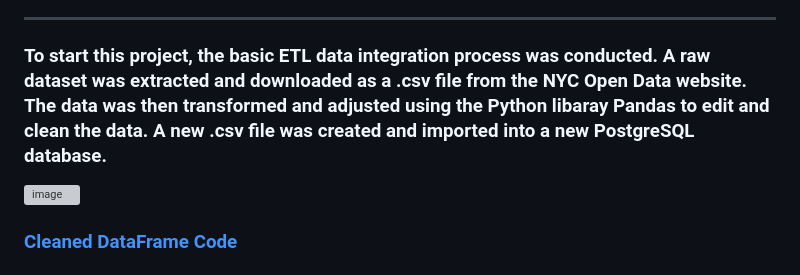
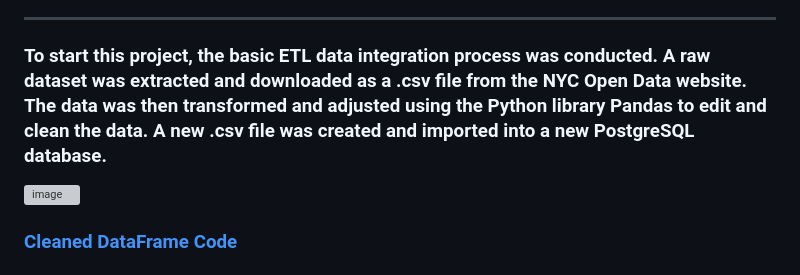
Before and after one commit to rvafaeis/project_3_data_visualizations, a Markdown page: README.md, the part around the change printed below. GitHub-like rendering; grey boxes are pictures that could not be loaded.

```diff
--- a/README.md
+++ b/README.md
@@ -5,7 +5,7 @@
 ### The aim of this project was to gather and analyze data from vehicle accidents in all five boroughs in New York City. This application was created to better understand vehicular accidents in New York City and to identify areas of concern from the New York City accident data obtained.
 
 -----------------------------------------------------------------------------------------------------------------------------------------------------------------------
-### To start this project, the basic ETL data integration process was conducted. A raw dataset was extracted and downloaded as a .csv file from the NYC Open Data website. The data was then transformed and adjusted using the Python libaray Pandas to edit and clean the data. A new .csv file was created and imported into a new PostgreSQL database.
+### To start this project, the basic ETL data integration process was conducted. A raw dataset was extracted and downloaded as a .csv file from the NYC Open Data website. The data was then transformed and adjusted using the Python library Pandas to edit and clean the data. A new .csv file was created and imported into a new PostgreSQL database.
 
 ![image](https://user-images.githubusercontent.com/120426753/234062142-37cc36f8-d73d-4f5d-b1c7-4b8e7b3af4e3.png)
 ### [Cleaned DataFrame Code](https://github.com/rvafaeis/project_3_data_visualizations/blob/main/Step%201.ipynb)
```
Also changed, not shown: other parts of README.md (+1 -0 lines).
